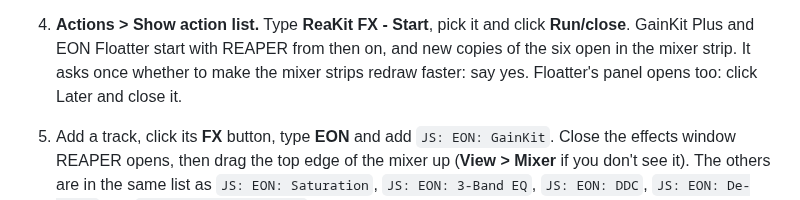
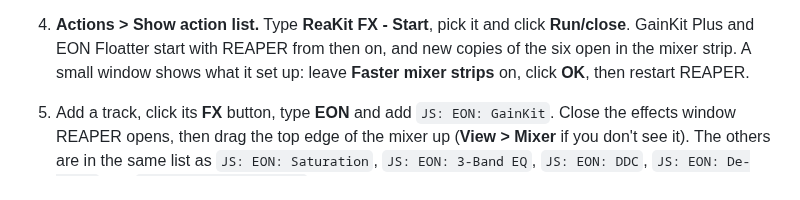
Before and after one commit to mequaz-sudo/ReaKit-FX, a Markdown page: README.md, the part around the change. Drawn GitHub-style.

Commit message:
README + web picture: the install step after ReaKit FX - Start describes the new setup window (Plus 1.0.14 / Floatter 1.0.4)
Co-Authored-By: Claude Opus 5.5 <noreply@anthropic.com>

```diff
--- a/README.md
+++ b/README.md
@@ -241,9 +241,8 @@ WIDTH knob at the bottom of the channel.
    and install it the same way. Then type **ReaImGui**, click only the one called "ReaImGui: ReaScript
    binding for Dear ImGui" and install it: EON Floatter needs both. Click **Apply**, then restart REAPER.
 4. **Actions > Show action list.** Type **ReaKit FX - Start**, pick it and click **Run/close**. GainKit Plus and
-   EON Floatter start with REAPER from then on, and new copies of the six open in the mixer strip. It asks
-   once whether to make the mixer strips redraw faster: say yes. Floatter's panel opens too: click Later
-   and close it.
+   EON Floatter start with REAPER from then on, and new copies of the six open in the mixer strip. A small
+   window shows what it set up: leave **Faster mixer strips** on, click **OK**, then restart REAPER.
 5. Add a track, click its **FX** button, type **EON** and add `JS: EON: GainKit`. Close the effects
    window REAPER opens, then drag the top edge of the mixer up (**View > Mixer** if you don't see it). The
    others are in the same list as `JS: EON: Saturation`, `JS: EON: 3-Band EQ`, `JS: EON: DDC`,
```
Also changed, not shown: screenshots/web/setup_window.png (added).
